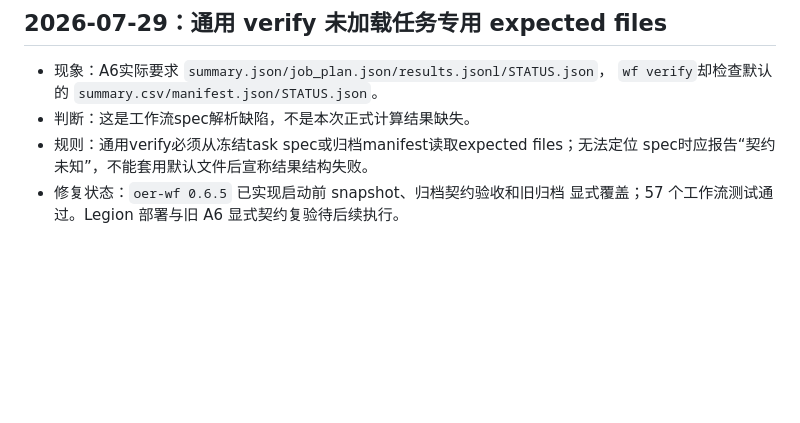
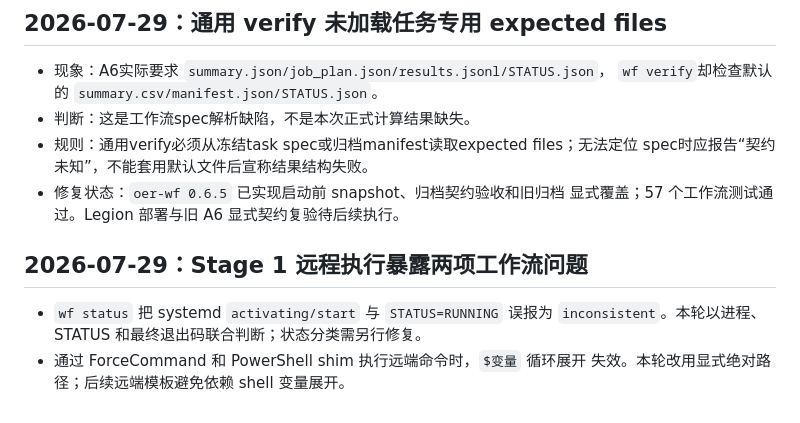
Before and after one commit to Lsy04-c/FTacV-Alkaline-OER, a Markdown page: documents/corrections/项目纠错.md, the part around the change. Drawn GitHub-style; blank space fills up the shorter version.

```diff
--- a/documents/corrections/项目纠错.md
+++ b/documents/corrections/项目纠错.md
@@ -225,3 +225,10 @@
   spec时应报告“契约未知”，不能套用默认文件后宣称结果结构失败。
 - 修复状态：`oer-wf 0.6.5` 已实现启动前 snapshot、归档契约验收和旧归档
   显式覆盖；57 个工作流测试通过。Legion 部署与旧 A6 显式契约复验待后续执行。
+
+## 2026-07-29：Stage 1 远程执行暴露两项工作流问题
+
+- `wf status` 把 systemd `activating/start` 与 `STATUS=RUNNING` 误报为
+  `inconsistent`。本轮以进程、STATUS 和最终退出码联合判断；状态分类需另行修复。
+- 通过 ForceCommand 和 PowerShell shim 执行远端命令时，`$变量` 循环展开
+  失效。本轮改用显式绝对路径；后续远端模板避免依赖 shell 变量展开。
```
Also changed, not shown: documents/project/WORK_STATUS.md (+25 -0 lines).
